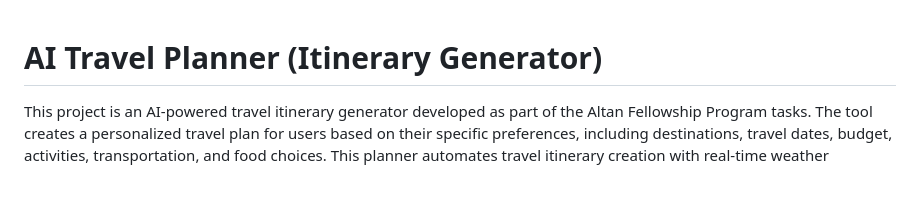
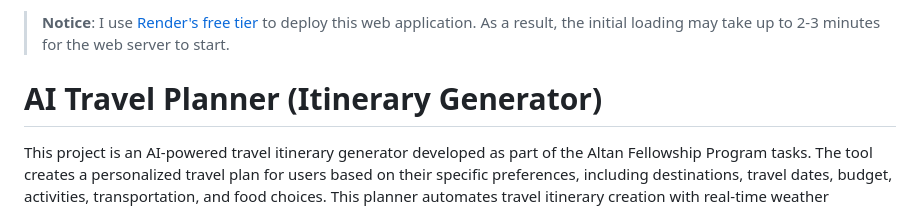
Before and after one commit to shivas1516/VoyageX, a Markdown page: README.md, the part around the change. Drawn GitHub-style; blank space fills up the shorter version.

Commit message:
improve user experience

```diff
--- a/README.md
+++ b/README.md
@@ -1,3 +1,5 @@
+> **Notice**: I use [Render's free tier](https://docs.render.com/free#other-limitations) to deploy this web application. As a result, the initial loading may take up to 2-3 minutes for the web server to start.
+
 # AI Travel Planner (Itinerary Generator)
 
 This project is an AI-powered travel itinerary generator developed as part of the Altan Fellowship Program tasks. The tool creates a personalized travel plan for users based on their specific preferences, including destinations, travel dates, budget, activities, transportation, and food choices. This planner automates travel itinerary creation with real-time weather conditions, budget breakdowns, and suggestions for accommodations, meals, activities, and transportation.
```
